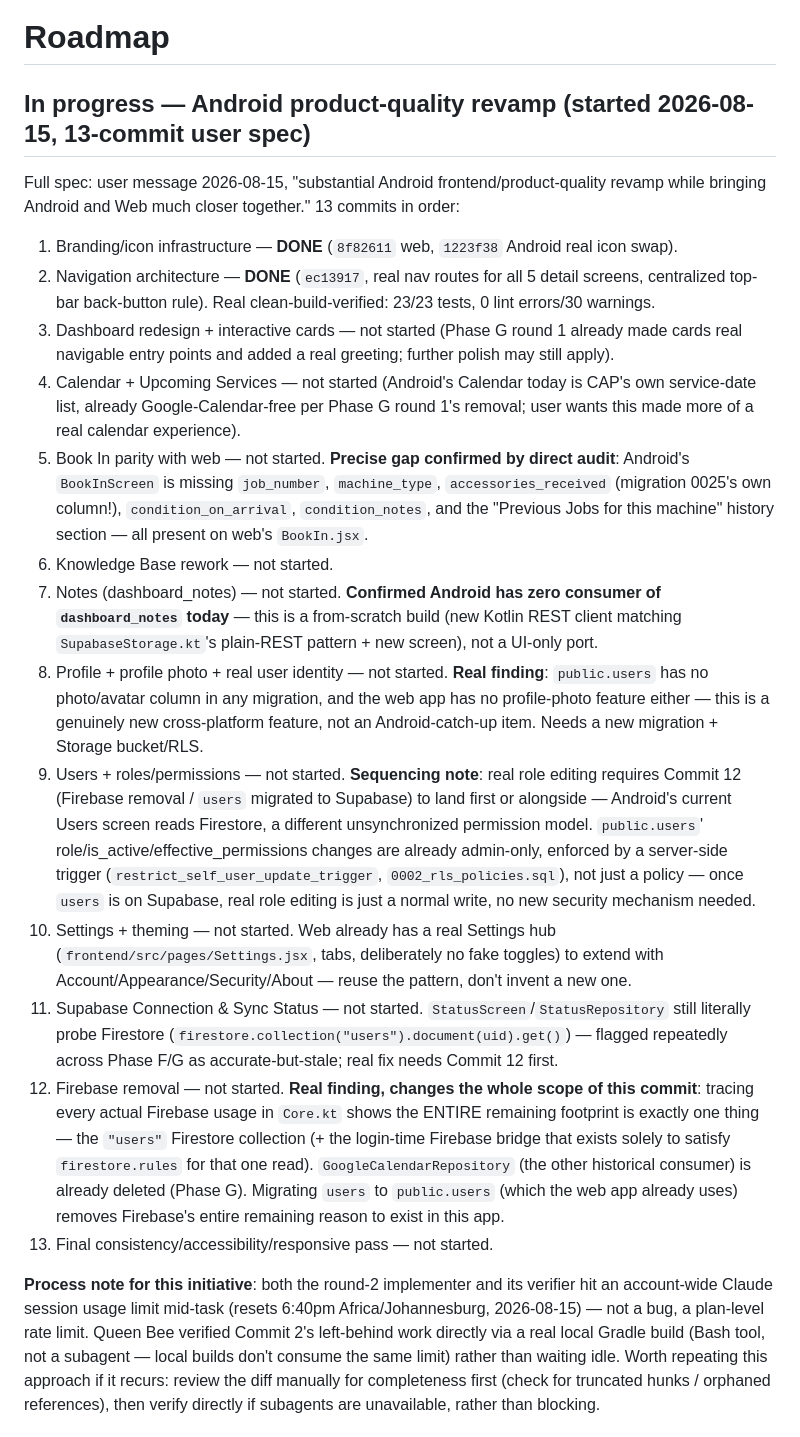
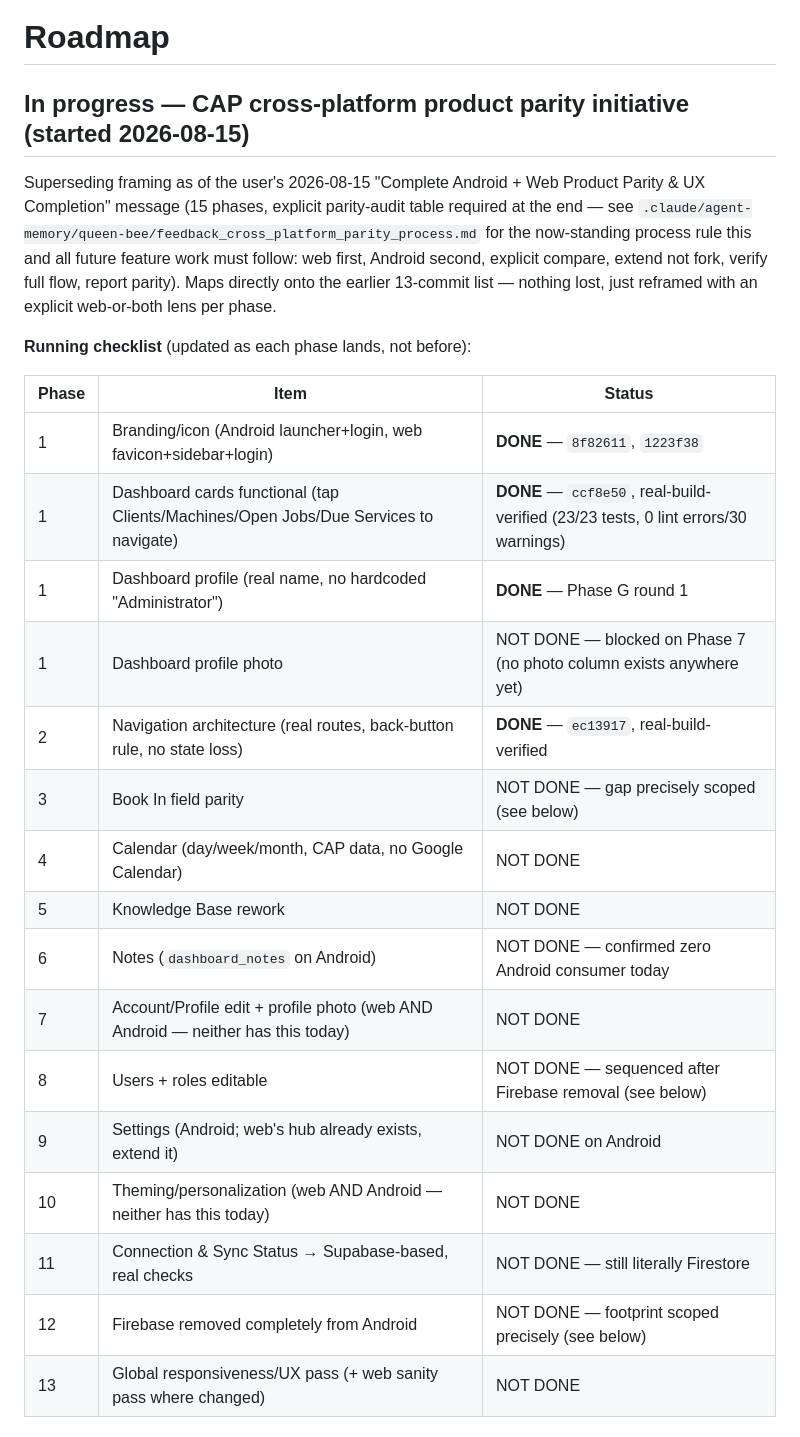
Before and after one commit to Gerhard29046/CAP-DASHBOARD_new, a Markdown page: docs/ai-memory/ROADMAP.md, the part around one of its changes. Drawn GitHub-style.

```diff
--- a/docs/ai-memory/ROADMAP.md
+++ b/docs/ai-memory/ROADMAP.md
@@ -1,56 +1,32 @@
 # Roadmap
 
-## In progress — Android product-quality revamp (started 2026-08-15, 13-commit user spec)
+## In progress — CAP cross-platform product parity initiative (started 2026-08-15)
 
-Full spec: user message 2026-08-15, "substantial Android frontend/product-quality revamp
-while bringing Android and Web much closer together." 13 commits in order:
-1. Branding/icon infrastructure — **DONE** (`8f82611` web, `1223f38` Android real icon swap).
-2. Navigation architecture — **DONE** (`ec13917`, real nav routes for all 5 detail screens,
-   centralized top-bar back-button rule). Real clean-build-verified: 23/23 tests, 0 lint
-   errors/30 warnings.
-3. Dashboard redesign + interactive cards — not started (Phase G round 1 already made cards
-   real navigable entry points and added a real greeting; further polish may still apply).
-4. Calendar + Upcoming Services — not started (Android's Calendar today is CAP's own
-   service-date list, already Google-Calendar-free per Phase G round 1's removal; user wants
-   this made more of a real calendar experience).
-5. Book In parity with web — not started. **Precise gap confirmed by direct audit**: Android's
-   `BookInScreen` is missing `job_number`, `machine_type`, `accessories_received` (migration
-   0025's own column!), `condition_on_arrival`, `condition_notes`, and the "Previous Jobs for
-   this machine" history section — all present on web's `BookIn.jsx`.
-6. Knowledge Base rework — not started.
-7. Notes (dashboard_notes) — not started. **Confirmed Android has zero consumer of
-   `dashboard_notes` today** — this is a from-scratch build (new Kotlin REST client matching
-   `SupabaseStorage.kt`'s plain-REST pattern + new screen), not a UI-only port.
-8. Profile + profile photo + real user identity — not started. **Real finding**: `public.users`
-   has no photo/avatar column in any migration, and the web app has no profile-photo feature
-   either — this is a genuinely new cross-platform feature, not an Android-catch-up item. Needs
-   a new migration + Storage bucket/RLS.
-9. Users + roles/permissions — not started. **Sequencing note**: real role editing requires
-   Commit 12 (Firebase removal / `users` migrated to Supabase) to land first or alongside —
-   Android's current Users screen reads Firestore, a different unsynchronized permission model.
-   `public.users`' role/is_active/effective_permissions changes are already admin-only,
-   enforced by a server-side trigger (`restrict_self_user_update_trigger`,
-   `0002_rls_policies.sql`), not just a policy — once `users` is on Supabase, real role editing
-   is just a normal write, no new security mechanism needed.
-10. Settings + theming — not started. Web already has a real Settings hub
-    (`frontend/src/pages/Settings.jsx`, tabs, deliberately no fake toggles) to extend with
-    Account/Appearance/Security/About — reuse the pattern, don't invent a new one.
-11. Supabase Connection & Sync Status — not started. `StatusScreen`/`StatusRepository` still
-    literally probe Firestore (`firestore.collection("users").document(uid).get()`) — flagged
-    repeatedly across Phase F/G as accurate-but-stale; real fix needs Commit 12 first.
-12. Firebase removal — not started. **Real finding, changes the whole scope of this commit**:
-    tracing every actual Firebase usage in `Core.kt` shows the ENTIRE remaining footprint is
-    exactly one thing — the `"users"` Firestore collection (+ the login-time Firebase bridge
-    that exists solely to satisfy `firestore.rules` for that one read).
-    `GoogleCalendarRepository` (the other historical consumer) is already deleted (Phase G).
-    Migrating `users` to `public.users` (which the web app already uses) removes Firebase's
-    entire remaining reason to exist in this app.
-13. Final consistency/accessibility/responsive pass — not started.
+Superseding framing as of the user's 2026-08-15 "Complete Android + Web Product Parity & UX
+Completion" message (15 phases, explicit parity-audit table required at the end — see
+`.claude/agent-memory/queen-bee/feedback_cross_platform_parity_process.md` for the now-standing
+process rule this and all future feature work must follow: web first, Android second, explicit
+compare, extend not fork, verify full flow, report parity). Maps directly onto the earlier
+13-commit list — nothing lost, just reframed with an explicit web-or-both lens per phase.
 
-**Process note for this initiative**: both the round-2 implementer and its verifier hit an
-account-wide Claude session usage limit mid-task (resets 6:40pm Africa/Johannesburg,
-2026-08-15) — not a bug, a plan-level rate limit. Queen Bee verified Commit 2's left-behind
-work directly via a real local Gradle build (Bash tool, not a subagent — local builds don't
-consume the same limit) rather than waiting idle. Worth repeating this approach if it recurs:
-review the diff manually for completeness first (check for truncated hunks / orphaned
-references), then verify directly if subagents are unavailable, rather than blocking.
+**Running checklist** (updated as each phase lands, not before):
+
+| Phase | Item | Status |
+|---|---|---|
+| 1 | Branding/icon (Android launcher+login, web favicon+sidebar+login) | **DONE** — `8f82611`, `1223f38` |
+| 1 | Dashboard cards functional (tap Clients/Machines/Open Jobs/Due Services to navigate) | **DONE** — `ccf8e50`, real-build-verified (23/23 tests, 0 lint errors/30 warnings) |
+| 1 | Dashboard profile (real name, no hardcoded "Administrator") | **DONE** — Phase G round 1 |
+| 1 | Dashboard profile photo | NOT DONE — blocked on Phase 7 (no photo column exists anywhere yet) |
+| 2 | Navigation architecture (real routes, back-button rule, no state loss) | **DONE** — `ec13917`, real-build-verified |
+| 3 | Book In field parity | NOT DONE — gap precisely scoped (see below) |
+| 4 | Calendar (day/week/month, CAP data, no Google Calendar) | NOT DONE |
+| 5 | Knowledge Base rework | NOT DONE |
+| 6 | Notes (`dashboard_notes` on Android) | NOT DONE — confirmed zero Android consumer today |
+| 7 | Account/Profile edit + profile photo (web AND Android — neither has this today) | NOT DONE |
+| 8 | Users + roles editable | NOT DONE — sequenced after Firebase removal (see below) |
+| 9 | Settings (Android; web's hub already exists, extend it) | NOT DONE on Android |
+| 10 | Theming/personalization (web AND Android — neither has this today) | NOT DONE |
+| 11 | Connection & Sync Status → Supabase-based, real checks | NOT DONE — still literally Firestore |
+| 12 | Firebase removed completely from Android | NOT DONE — footprint scoped precisely (see below) |
+| 13 | Global responsiveness/UX pass (+ web sanity pass where changed) | NOT DONE |
+
```
Also changed, not shown: other parts of docs/ai-memory/ROADMAP.md (+32 -0 lines).
